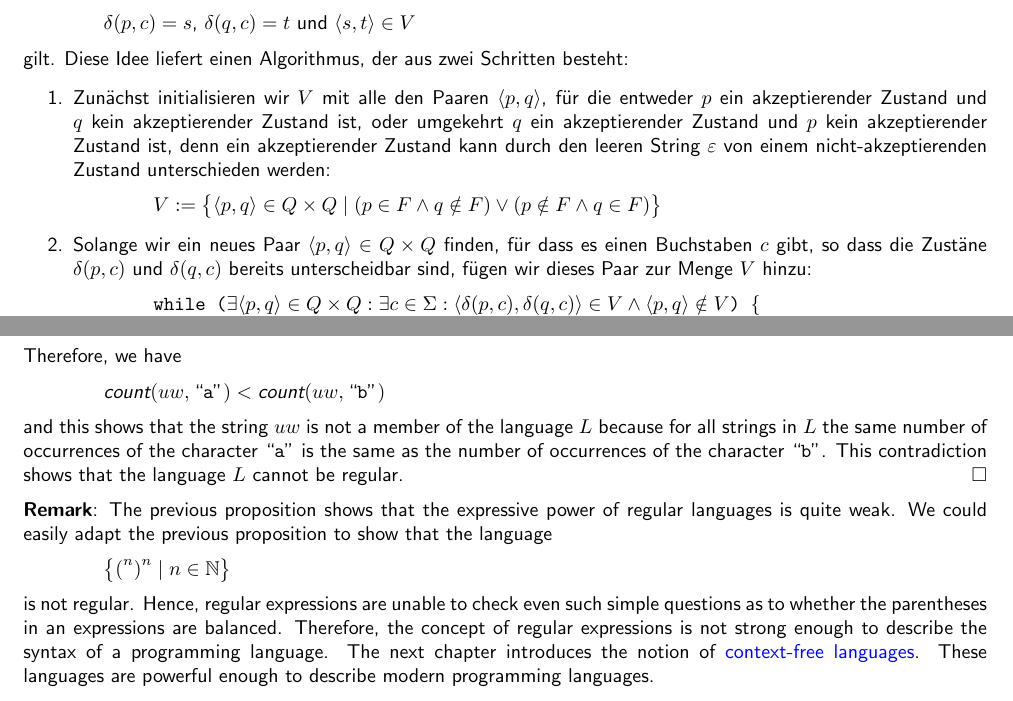
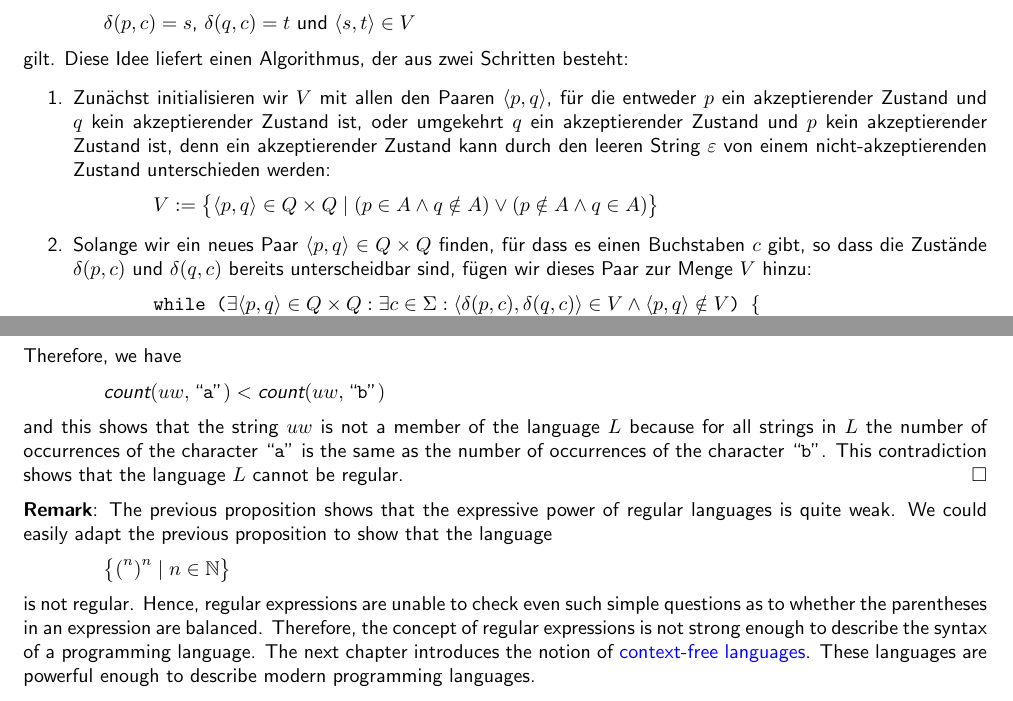
Before and after one commit to karlstroetmann/Formal-Languages, a LaTeX thesis (Lecture-Notes/formal-languages.tex, which reads Lecture-Notes/finite-state-machines.tex, Lecture-Notes/regular-languages.tex): two parts of pages 43 and 60 of 257, joined at a grey line, cut so that both start at the same text. Compiled offline with pdfLaTeX; the source files are stored in an older character set and shown here as Unicode.

Commit message:
Typos fixed

```diff
--- a/Lecture-Notes/finite-state-machines.tex
+++ b/Lecture-Notes/finite-state-machines.tex
@@ -1449,17 +1449,17 @@ $\delta(p,c) = s$, $\delta(q,c) = t$ und $\langle s, t \rangle \in V$
 \\[0.2cm]
 gilt.  Diese Idee liefert einen Algorithmus, der aus zwei Schritten besteht:
 \begin{enumerate}
-\item Zunächst initialisieren wir $V$ mit alle den Paaren $\pair(p,q)$, für die entweder
+\item Zunächst initialisieren wir $V$ mit allen den Paaren $\pair(p,q)$, für die entweder
       $p$ ein akzeptierender Zustand und $q$ kein akzeptierender Zustand ist, oder
       umgekehrt $q$ ein akzeptierender Zustand und $p$ kein akzeptierender Zustand ist,
       denn ein akzeptierender Zustand kann durch den leeren String $\varepsilon$ von einem
       nicht-akzeptierenden Zustand unterschieden werden:
       \\[0.2cm]
       \hspace*{1.3cm}
-      $V := \bigl\{\pair(p,q) \in Q \times Q \mid (p \in F \wedge q \notin F) \vee
-                                               (p \notin F \wedge q \in F) \bigr\}$
+      $V := \bigl\{\pair(p,q) \in Q \times Q \mid (p \in A \wedge q \notin A) \vee
+                                               (p \notin A \wedge q \in A) \bigr\}$
 \item Solange wir ein neues Paar $\pair(p,q) \in Q \times Q$ finden, für dass es einen
-      Buchstaben $c$ gibt, so dass die Zustäne $\delta(p,c)$ und $\delta(q,c)$
+      Buchstaben $c$ gibt, so dass die Zustände $\delta(p,c)$ und $\delta(q,c)$
       bereits unterscheidbar sind, fügen wir dieses Paar zur Menge $V$ hinzu:
       \\[0.2cm]
       \hspace*{1.3cm}
--- a/Lecture-Notes/regular-languages.tex
+++ b/Lecture-Notes/regular-languages.tex
@@ -535,7 +535,7 @@ Therefore, we have
 $\textsl{count}(uw,\squoted{a}) < \textsl{count}(uw,\squoted{b})$
 \\[0.2cm]
 and this shows that the string $uw$ is not a member of the language $L$ because for all strings in $L$
-the same number of occurrences of the character ``\texttt{a}'' is the same as the number of
+the number of occurrences of the character ``\texttt{a}'' is the same as the number of
 occurrences of the character ``\texttt{b}''.  This contradiction shows that the language $L$ cannot
 be regular.
 \qed
@@ -548,7 +548,7 @@ We could easily adapt the previous proposition to show that the language
 $\bigl\{ \mathtt{(}^n \mathtt{)}^n \mid n \in \mathbb{N} \bigr\}$
 \\[0.2cm]
 is not regular.  Hence, regular expressions are unable to check even such simple questions as to
-whether the parentheses in an expressions are balanced.  Therefore, the concept of regular
+whether the parentheses in an expression are balanced.  Therefore, the concept of regular
 expressions is not strong enough to describe the syntax of a programming language.
 The next chapter introduces the notion of \blue{context-free languages}.  These languages
 are powerful enough to describe modern programming languages.
```
Also changed, not shown: Lecture-Notes/finite-state-machines.tex (8 more changed lines), Lecture-Notes/regular-languages.tex (2 more changed lines).
